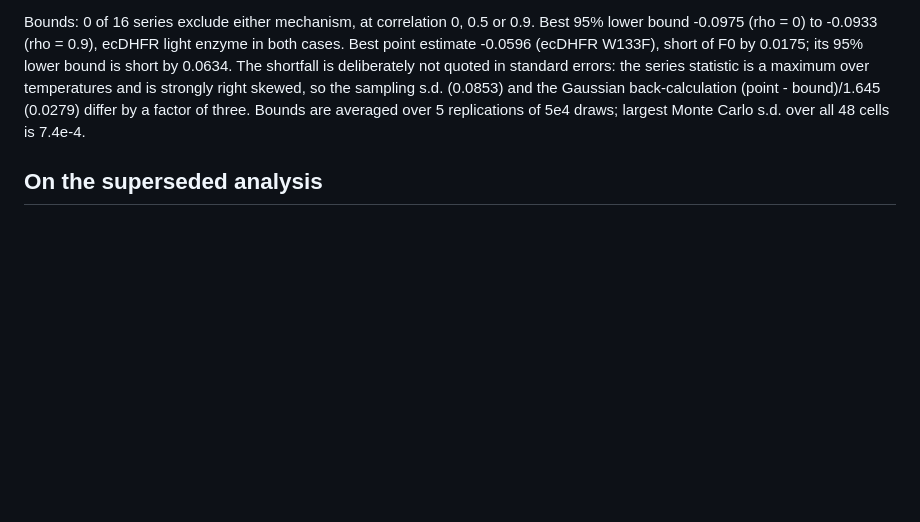
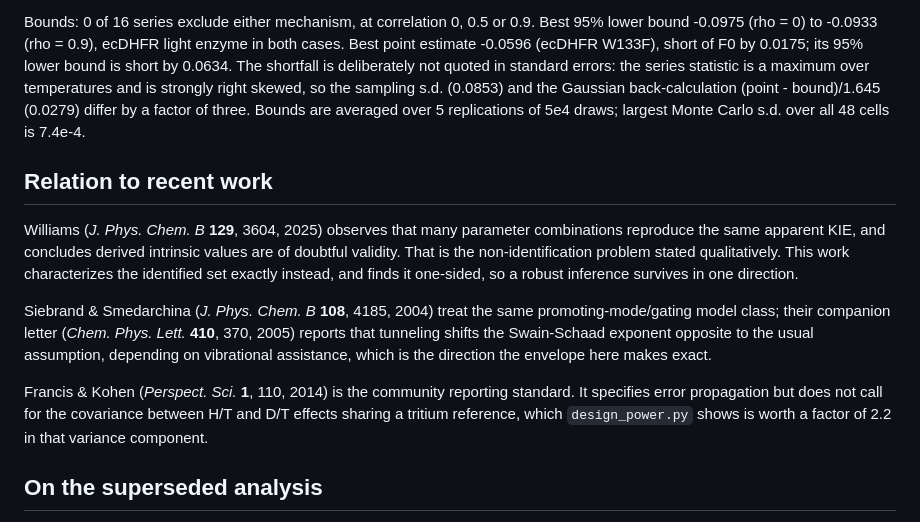
Before and after one commit to ProfessorDong/kie-identifiability, a Markdown page: README.md, the part around the change. Drawn GitHub-style; blank space fills up the shorter version.

Commit message:
Position against recent and antecedent work found by literature search
A pre-submission priority search turned up no competing solution: no partial
identification or identified-set treatment of kinetic isotope effects, no bounds
on intrinsic KIEs under unknown commitment, nothing resembling L_H > gamma_obs.
The priority claim holds. It did turn up three papers worth engaging.

Williams, J. Phys. Chem. B 129, 3604 (2025), observes that many parameter
combinations reproduce the same apparent KIE and concludes derived intrinsic
values are of doubtful validity. That is our non-identification premise stated
qualitatively, published last year. Cited, with the distinction made explicit:
he recommends abandoning intrinsic KIEs, we characterize what is identified and
find a robust one-sided inference survives.

Siebrand & Smedarchina, J. Phys. Chem. B 108, 4185 (2004), treat the same
promoting-mode gating model class and are now cited alongside Kuznetsov-Ulstrup
and Knapp-Klinman.

Francis & Kohen, Perspect. Sci. 1, 110 (2014), is the community standard for
reporting kinetic isotope effects. It specifies error propagation but does not
call for the covariance between H/T and D/T effects sharing a tritium reference.
The design section now targets that gap specifically rather than saying only
that no source reports it. The same standard directs that standard deviations be
reported for fewer than seven determinations, which is what Cha et al. did and
why treating them as standard errors of the mean is conservative.

```diff
--- a/README.md
+++ b/README.md
@@ -225,6 +225,25 @@ Gaussian back-calculation (point - bound)/1.645 (0.0279) differ by a factor of
 three. Bounds are averaged over 5 replications of 5e4 draws; largest Monte Carlo
 s.d. over all 48 cells is 7.4e-4.
 
+## Relation to recent work
+
+Williams (*J. Phys. Chem. B* **129**, 3604, 2025) observes that many parameter
+combinations reproduce the same apparent KIE, and concludes derived intrinsic
+values are of doubtful validity. That is the non-identification problem stated
+qualitatively. This work characterizes the identified set exactly instead, and
+finds it one-sided, so a robust inference survives in one direction.
+
+Siebrand & Smedarchina (*J. Phys. Chem. B* **108**, 4185, 2004) treat the same
+promoting-mode/gating model class; their companion letter (*Chem. Phys. Lett.*
+**410**, 370, 2005) reports that tunneling shifts the Swain-Schaad exponent
+opposite to the usual assumption, depending on vibrational assistance, which is
+the direction the envelope here makes exact.
+
+Francis & Kohen (*Perspect. Sci.* **1**, 110, 2014) is the community reporting
+standard. It specifies error propagation but does not call for the covariance
+between H/T and D/T effects sharing a tritium reference, which `design_power.py`
+shows is worth a factor of 2.2 in that variance component.
+
 ## On the superseded analysis
 
 `results/` retains outputs from an earlier version of this work that was
```
